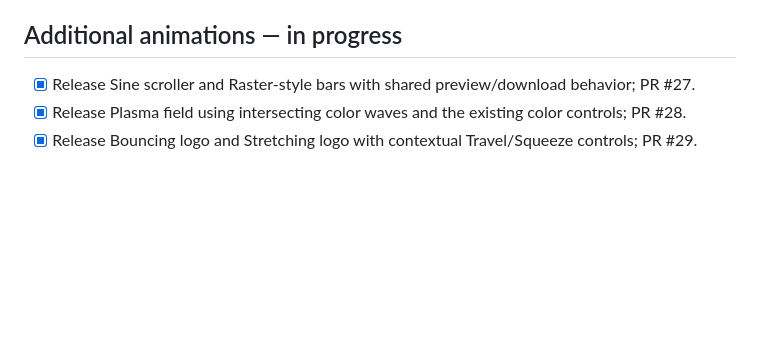
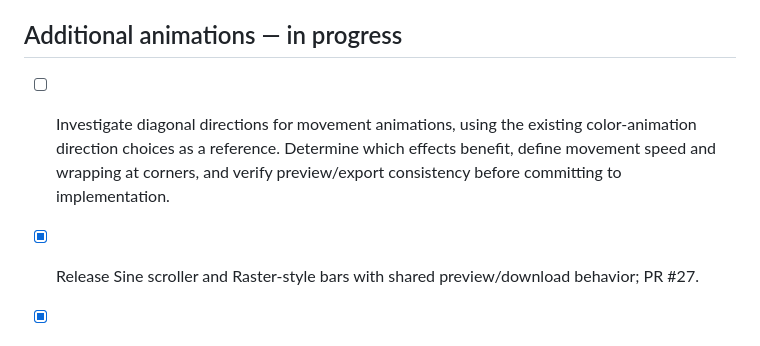
Before and after one commit to funkatron/petscii-graphics-lab, a Markdown page: docs/roadmap.md, the part around the change. GitHub-like rendering; blank space fills up the shorter version.

Commit message:
Track diagonal movement direction investigation

```diff
--- a/docs/roadmap.md
+++ b/docs/roadmap.md
@@ -44,6 +44,8 @@ A shader is a visual effect applied over the rendered canvas. Explore quick ways
 - [x] Keep the graphics palette’s letters-and-numbers filter independent of typing.
 
 ## Additional animations — in progress
+
+- [ ] Investigate diagonal directions for movement animations, using the existing color-animation direction choices as a reference. Determine which effects benefit, define movement speed and wrapping at corners, and verify preview/export consistency before committing to implementation.
 
 - [x] Release Sine scroller and Raster-style bars with shared preview/download behavior; PR #27.
 - [x] Release Plasma field using intersecting color waves and the existing color controls; PR #28.
```
